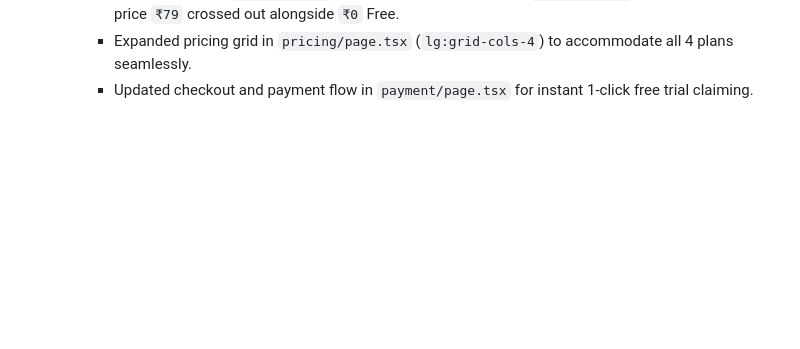
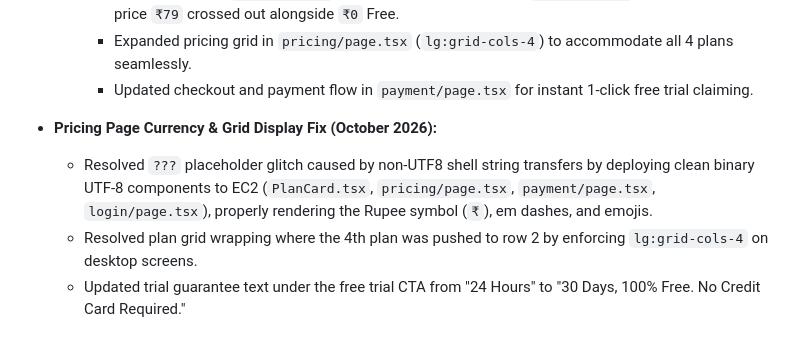
Before and after one commit to rajakumar865465/iptv, a Markdown page: progress.md, the part around the change. Drawn GitHub-style; blank space fills up the shorter version.

Commit message:
docs: document pricing UTF-8 and 4-column layout fixes in progress.md

```diff
--- a/progress.md
+++ b/progress.md
@@ -100,3 +100,7 @@
     - Added dedicated `'free-trial'` emerald theme and badge in `PlanCard.tsx`, displaying regular price `₹79` crossed out alongside `₹0` Free.
     - Expanded pricing grid in `pricing/page.tsx` (`lg:grid-cols-4`) to accommodate all 4 plans seamlessly.
     - Updated checkout and payment flow in `payment/page.tsx` for instant 1-click free trial claiming.
+- **Pricing Page Currency & Grid Display Fix (October 2026):**
+  - Resolved `???` placeholder glitch caused by non-UTF8 shell string transfers by deploying clean binary UTF-8 components to EC2 (`PlanCard.tsx`, `pricing/page.tsx`, `payment/page.tsx`, `login/page.tsx`), properly rendering the Rupee symbol (`₹`), em dashes, and emojis.
+  - Resolved plan grid wrapping where the 4th plan was pushed to row 2 by enforcing `lg:grid-cols-4` on desktop screens.
+  - Updated trial guarantee text under the free trial CTA from "24 Hours" to "30 Days, 100% Free. No Credit Card Required."
```
